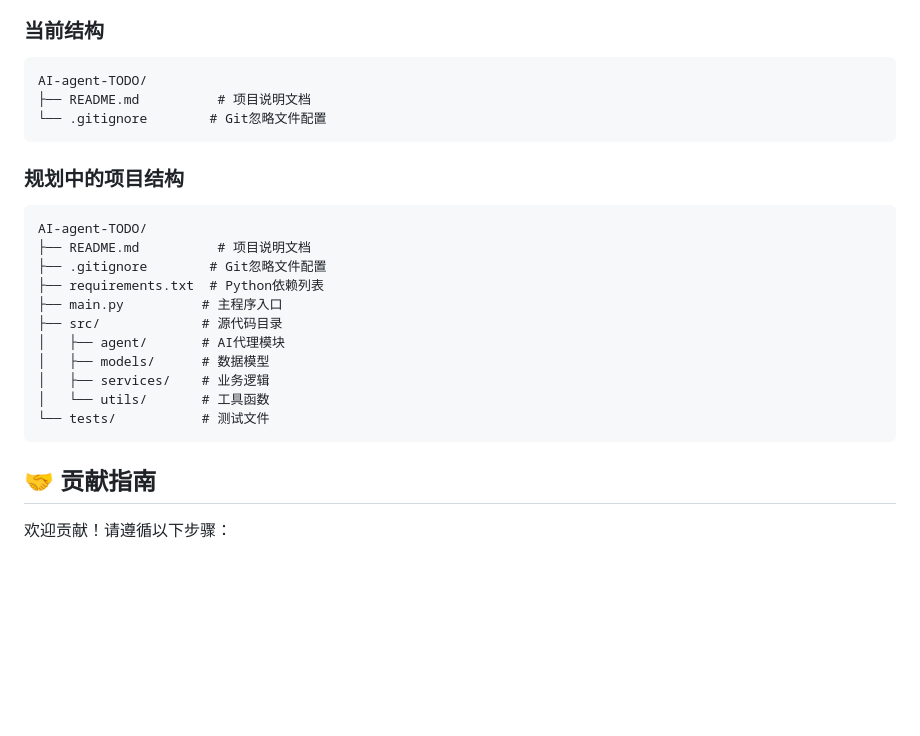
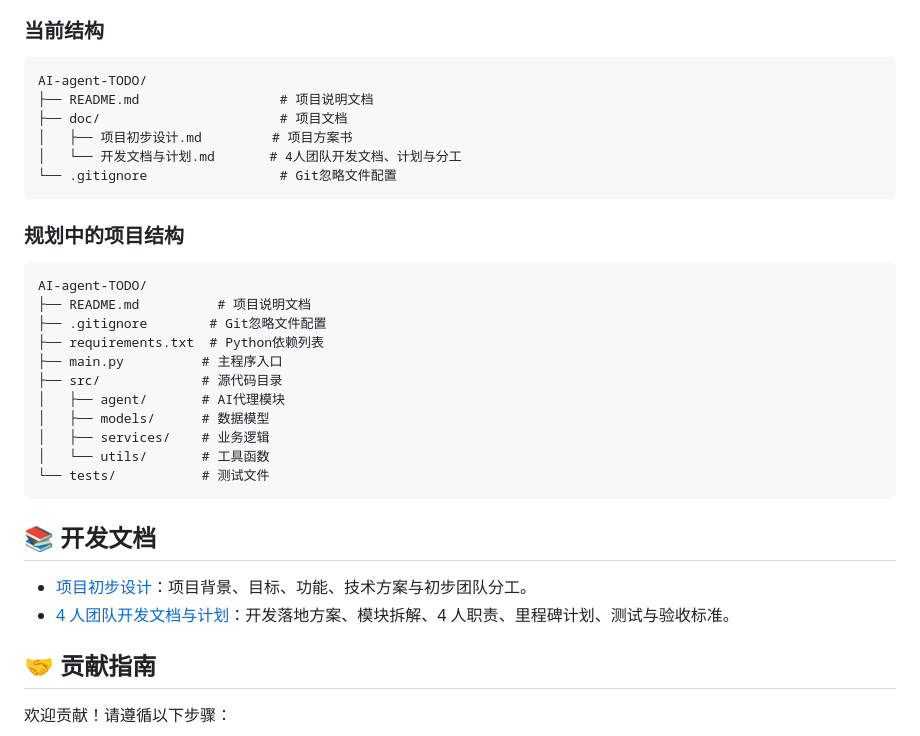
Before and after one commit to Zhenyu-Sun-86587/AI-agent-TODO, a Markdown page: README.md, the part around the change. Rendered like a GitHub page; blank space fills up the shorter version.

````diff
--- a/README.md
+++ b/README.md
@@ -84,8 +84,11 @@ AI代理可以帮助您：
 ### 当前结构
 ```
 AI-agent-TODO/
-├── README.md          # 项目说明文档
-└── .gitignore        # Git忽略文件配置
+├── README.md                  # 项目说明文档
+├── doc/                       # 项目文档
+│   ├── 项目初步设计.md         # 项目方案书
+│   └── 开发文档与计划.md       # 4人团队开发文档、计划与分工
+└── .gitignore                 # Git忽略文件配置
 ```
 
 ### 规划中的项目结构
@@ -102,6 +105,12 @@ AI-agent-TODO/
 │   └── utils/       # 工具函数
 └── tests/           # 测试文件
 ```
+
+
+## 📚 开发文档
+
+- [项目初步设计](doc/项目初步设计.md)：项目背景、目标、功能、技术方案与初步团队分工。
+- [4 人团队开发文档与计划](doc/开发文档与计划.md)：开发落地方案、模块拆解、4 人职责、里程碑计划、测试与验收标准。
 
 ## 🤝 贡献指南
 
````
Also changed, not shown: doc/开发文档与计划.md (added, +504 -0 lines).
